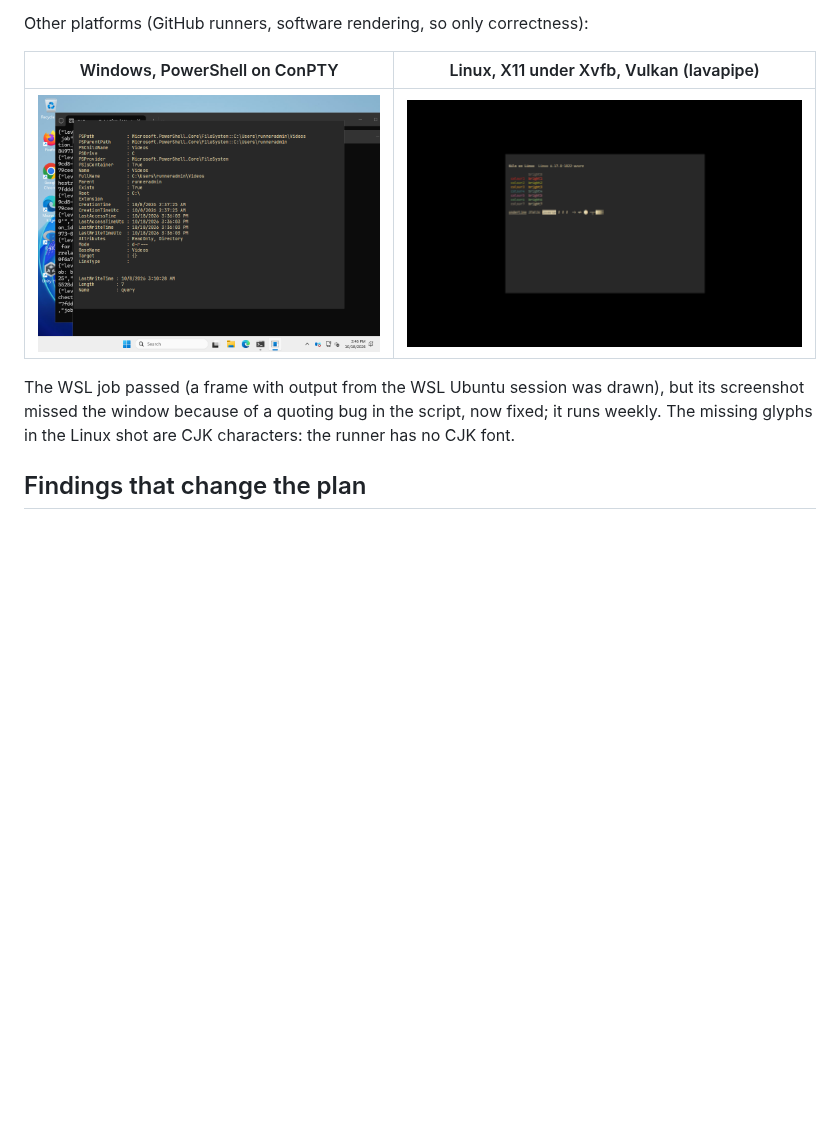
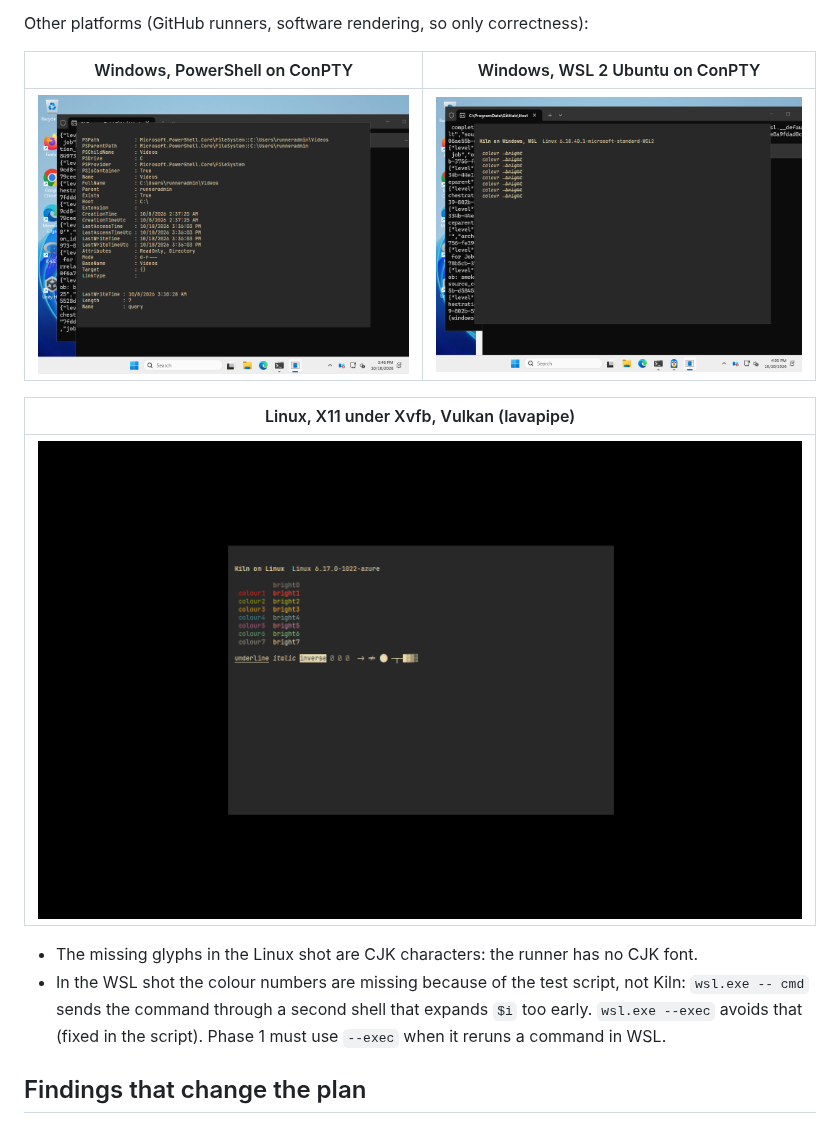
Before and after one commit to MaxB-Coder/kiln, a Markdown page: notes/phase0.md, the part around the change. Drawn GitHub-style; pictures changed too: notes/screenshots/ci-windows-wsl.png (added); blank space fills up the shorter version.

Commit message:
CI: run WSL smoke commands with wsl.exe --exec; add the WSL screenshot
Co-Authored-By: Claude Opus 5.5 <noreply@anthropic.com>

```diff
--- a/notes/phase0.md
+++ b/notes/phase0.md
@@ -114,13 +114,19 @@ WezTerm, so do not compare sharpness pixel for pixel; by eye both are crisp.
 
 Other platforms (GitHub runners, software rendering, so only correctness):
 
-| Windows, PowerShell on ConPTY | Linux, X11 under Xvfb, Vulkan (lavapipe) |
+| Windows, PowerShell on ConPTY | Windows, WSL 2 Ubuntu on ConPTY |
 | --- | --- |
-| ![Windows](screenshots/ci-windows-powershell.png) | ![Linux](screenshots/ci-linux-x11.png) |
+| ![Windows](screenshots/ci-windows-powershell.png) | ![WSL](screenshots/ci-windows-wsl.png) |
 
-The WSL job passed (a frame with output from the WSL Ubuntu session was drawn), but its
-screenshot missed the window because of a quoting bug in the script, now fixed; it runs weekly.
-The missing glyphs in the Linux shot are CJK characters: the runner has no CJK font.
+| Linux, X11 under Xvfb, Vulkan (lavapipe) |
+| --- |
+| ![Linux](screenshots/ci-linux-x11.png) |
+
+- The missing glyphs in the Linux shot are CJK characters: the runner has no CJK font.
+- In the WSL shot the colour numbers are missing because of the test script, not Kiln:
+  `wsl.exe -- cmd` sends the command through a second shell that expands `$i` too early.
+  `wsl.exe --exec` avoids that (fixed in the script). Phase 1 must use `--exec` when it reruns
+  a command in WSL.
 
 ## Findings that change the plan
 
```
Also changed, not shown: 1 other file.
